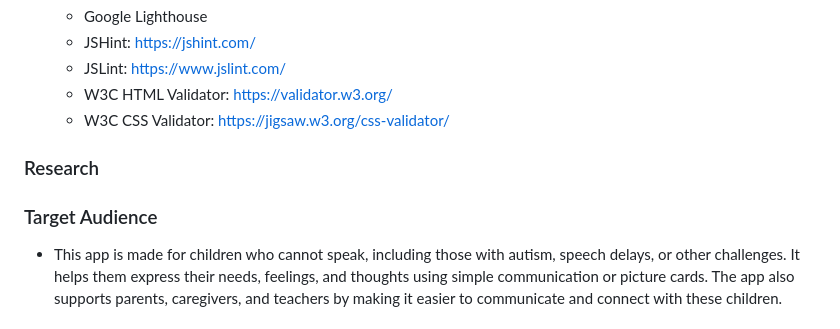
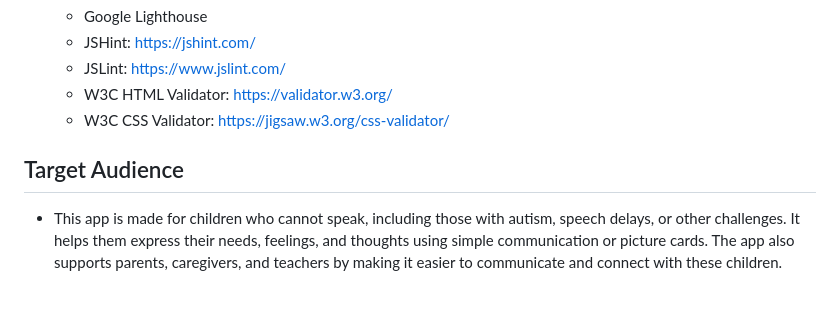
Before and after one commit to ZoltanSzarvas0209/mp3_MyWay, a Markdown page: README.md, the part around the change printed below. GitHub-like rendering; folded sections open.

```diff
--- a/README.md
+++ b/README.md
@@ -79,9 +87,7 @@
 
 </details>
 
-### Research <a name="research"></a>
-
-### Target Audience <a name="audience"></a>
+## Target Audience <a name="audience"></a>
 
 * This app is made for children who cannot speak, including those with autism, speech delays, or other challenges. It helps them express their needs, feelings,
  and thoughts using simple communication or picture cards. The app also supports parents, caregivers, and teachers by making it easier to communicate and connect with these children.
```
Also changed, not shown: other parts of README.md (+20 -12 lines), TESTING.md (+55 -0 lines), static/images/am_i_responsive.png (added), static/images/jshint_validation.png (added), static/images/lighthouse_bestpractises.png (added), 2 other files.
